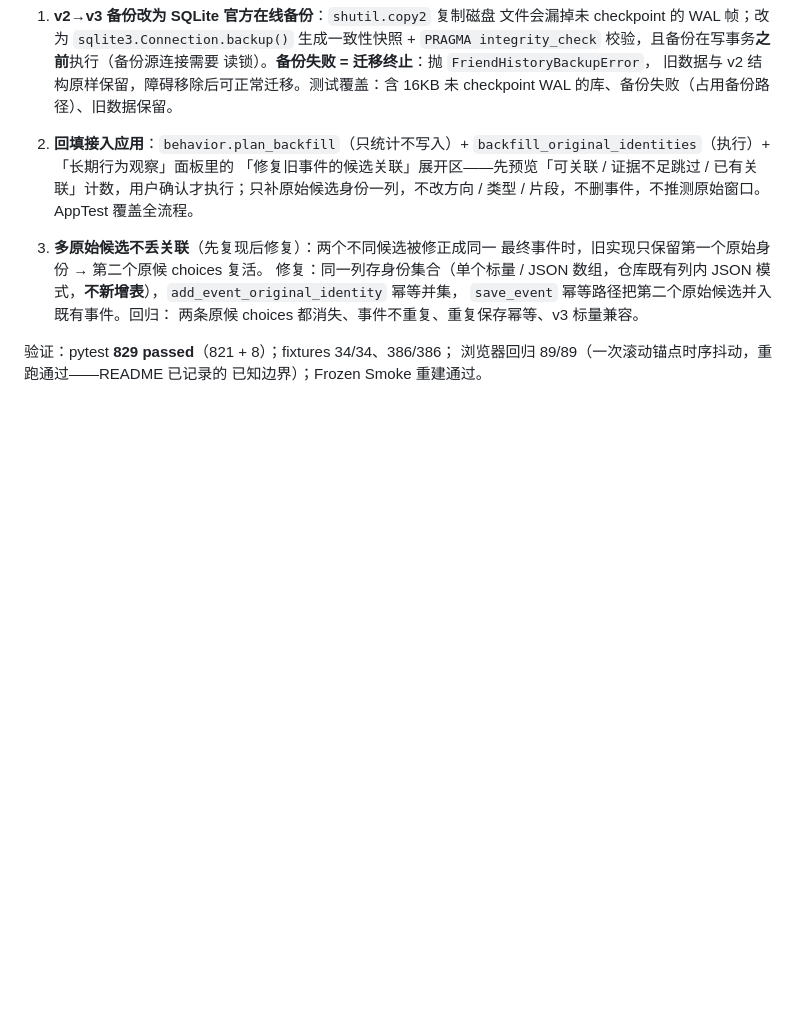
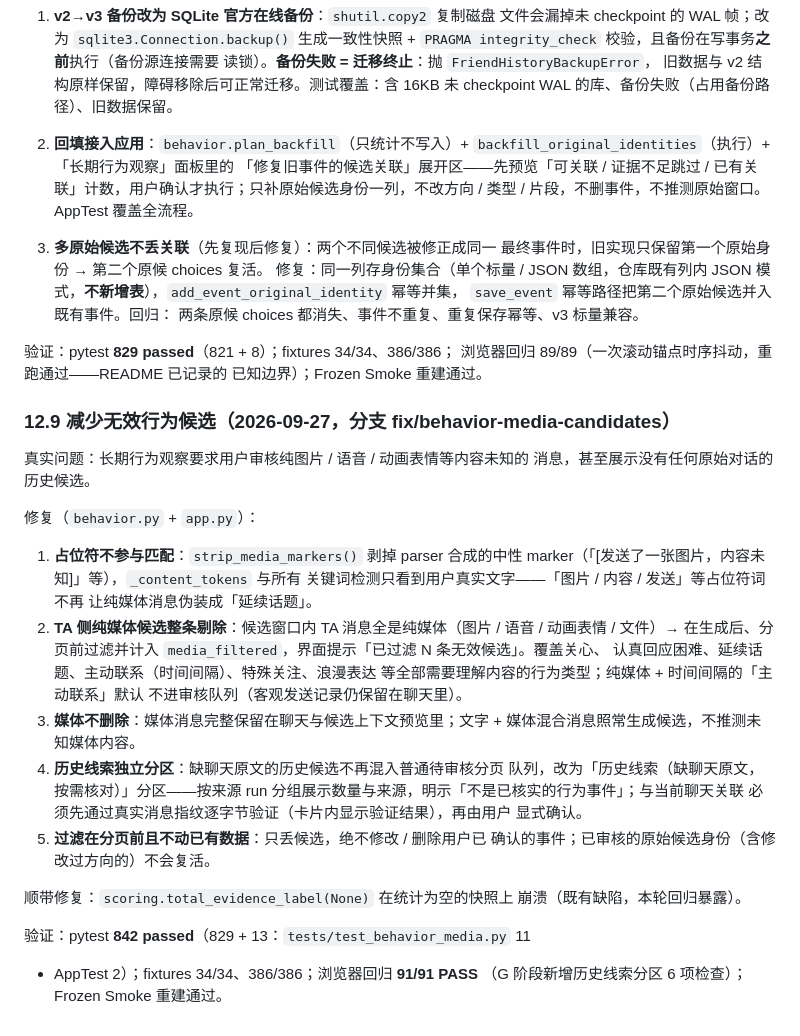
Before and after one commit to xinian5216/chat-signal-analyzer, a Markdown page: docs/handoff/2026-09-24-ui-wip.md, the part around the change. Drawn GitHub-style; blank space fills up the shorter version.

Commit message:
docs: record pure-media candidate filter and history clue separation

```diff
--- a/docs/handoff/2026-09-24-ui-wip.md
+++ b/docs/handoff/2026-09-24-ui-wip.md
@@ -585,3 +585,37 @@ DB 双身份落库）；Frozen Smoke 重建通过。
 验证：pytest **829 passed**（821 + 8）；fixtures 34/34、386/386；
 浏览器回归 89/89（一次滚动锚点时序抖动，重跑通过——README 已记录的
 已知边界）；Frozen Smoke 重建通过。
+
+### 12.9 减少无效行为候选（2026-09-27，分支 fix/behavior-media-candidates）
+
+真实问题：长期行为观察要求用户审核纯图片 / 语音 / 动画表情等内容未知的
+消息，甚至展示没有任何原始对话的历史候选。
+
+修复（`behavior.py` + `app.py`）：
+
+1. **占位符不参与匹配**：`strip_media_markers()` 剥掉 parser 合成的中性
+   marker（「[发送了一张图片，内容未知]」等），`_content_tokens` 与所有
+   关键词检测只看到用户真实文字——「图片 / 内容 / 发送」等占位符词不再
+   让纯媒体消息伪装成「延续话题」。
+2. **TA 侧纯媒体候选整条剔除**：候选窗口内 TA 消息全是纯媒体（图片 /
+   语音 / 动画表情 / 文件）→ 在生成后、分页前过滤并计入
+   ``media_filtered``，界面提示「已过滤 N 条无效候选」。覆盖关心、
+   认真回应困难、延续话题、主动联系（时间间隔）、特殊关注、浪漫表达
+   等全部需要理解内容的行为类型；纯媒体 + 时间间隔的「主动联系」默认
+   不进审核队列（客观发送记录仍保留在聊天里）。
+3. **媒体不删除**：媒体消息完整保留在聊天与候选上下文预览里；文字 +
+   媒体混合消息照常生成候选，不推测未知媒体内容。
+4. **历史线索独立分区**：缺聊天原文的历史候选不再混入普通待审核分页
+   队列，改为「历史线索（缺聊天原文，按需核对）」分区——按来源 run
+   分组展示数量与来源，明示「不是已核实的行为事件」；与当前聊天关联
+   必须先通过真实消息指纹逐字节验证（卡片内显示验证结果），再由用户
+   显式确认。
+5. **过滤在分页前且不动已有数据**：只丢候选，绝不修改 / 删除用户已
+   确认的事件；已审核的原始候选身份（含修改过方向的）不会复活。
+
+顺带修复：`scoring.total_evidence_label(None)` 在统计为空的快照上
+崩溃（既有缺陷，本轮回归暴露）。
+
+验证：pytest **842 passed**（829 + 13：`tests/test_behavior_media.py` 11
++ AppTest 2）；fixtures 34/34、386/386；浏览器回归 **91/91 PASS**
+（G 阶段新增历史线索分区 6 项检查）；Frozen Smoke 重建通过。
```
Also changed, not shown: AGENTS.md (+1 -1 lines), scripts/browser_acceptance/README.md (+2 -2 lines).
